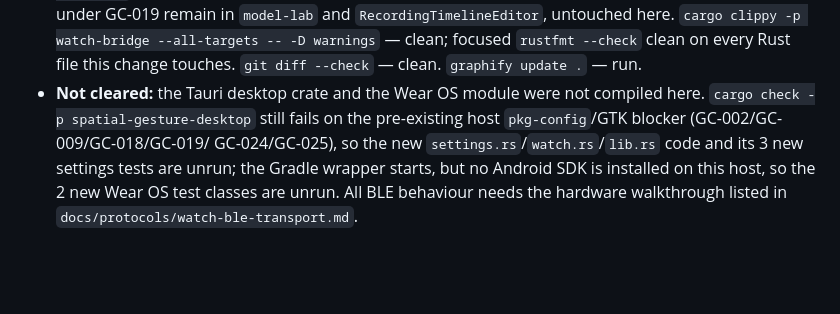
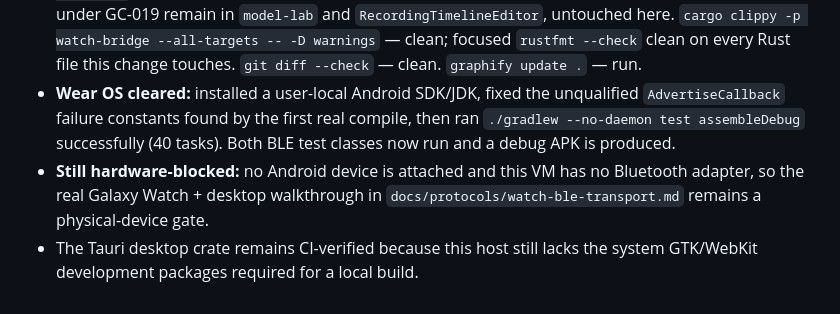
Before and after one commit to meanOtaku/gesture-controls, a Markdown page: CHECKPOINT.md, the part around the change. Drawn GitHub-style; blank space fills up the shorter version.

Commit message:
docs: record successful Wear OS validation

```diff
--- a/CHECKPOINT.md
+++ b/CHECKPOINT.md
@@ -577,11 +577,12 @@ remain **DEFERRED / NOT CLEARED**.
   here. `cargo clippy -p watch-bridge --all-targets -- -D warnings` — clean;
   focused `rustfmt --check` clean on every Rust file this change touches.
   `git diff --check` — clean. `graphify update .` — run.
-- **Not cleared:** the Tauri desktop crate and the Wear OS module were not
-  compiled here. `cargo check -p spatial-gesture-desktop` still fails on the
-  pre-existing host `pkg-config`/GTK blocker (GC-002/GC-009/GC-018/GC-019/
-  GC-024/GC-025), so the new `settings.rs`/`watch.rs`/`lib.rs` code and its 3
-  new settings tests are unrun; the Gradle wrapper starts, but no Android SDK
-  is installed on this host, so the 2 new Wear OS test classes are unrun. All
-  BLE behaviour needs the hardware walkthrough listed in
-  `docs/protocols/watch-ble-transport.md`.
+- **Wear OS cleared:** installed a user-local Android SDK/JDK, fixed the
+  unqualified `AdvertiseCallback` failure constants found by the first real
+  compile, then ran `./gradlew --no-daemon test assembleDebug` successfully
+  (40 tasks). Both BLE test classes now run and a debug APK is produced.
+- **Still hardware-blocked:** no Android device is attached and this VM has no
+  Bluetooth adapter, so the real Galaxy Watch + desktop walkthrough in
+  `docs/protocols/watch-ble-transport.md` remains a physical-device gate.
+- The Tauri desktop crate remains CI-verified because this host still lacks
+  the system GTK/WebKit development packages required for a local build.
```
Also changed, not shown: TASKS.md (+3 -2 lines).
